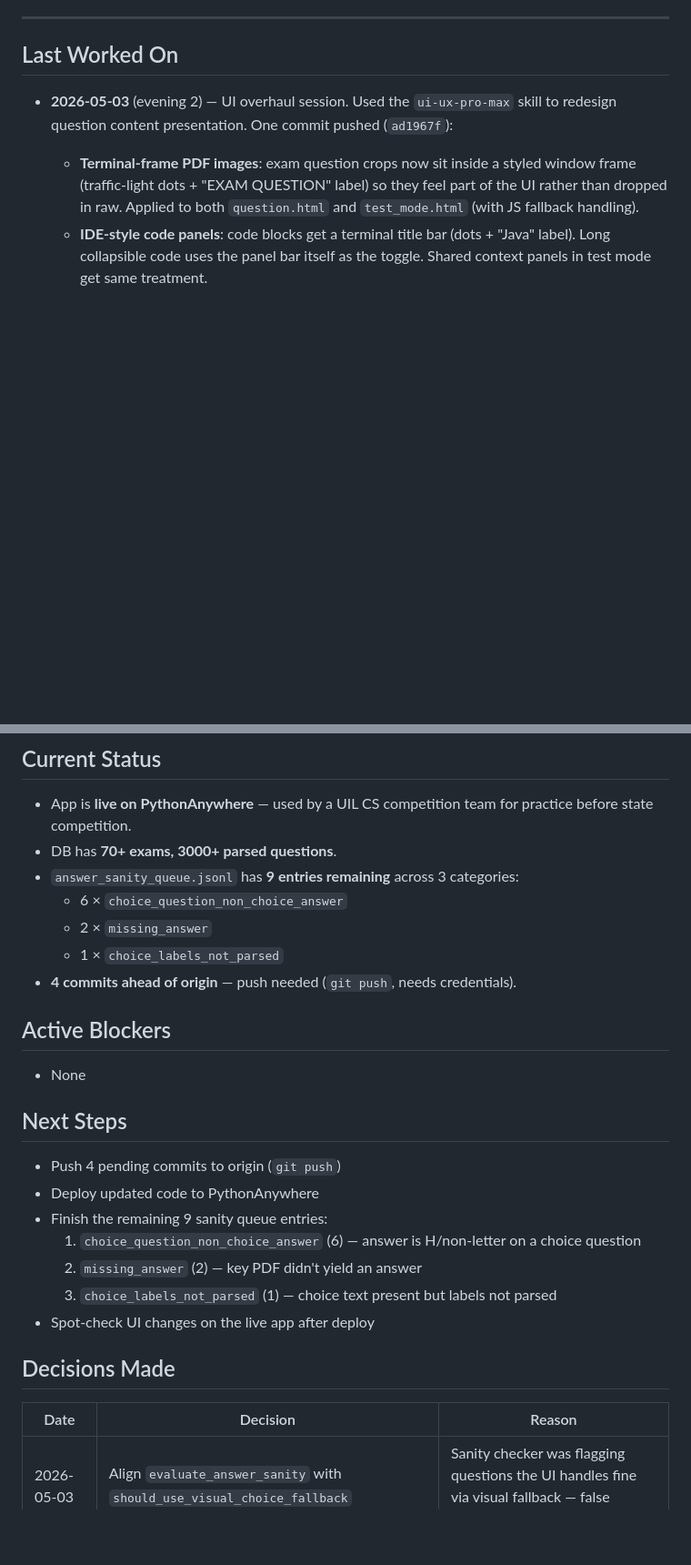
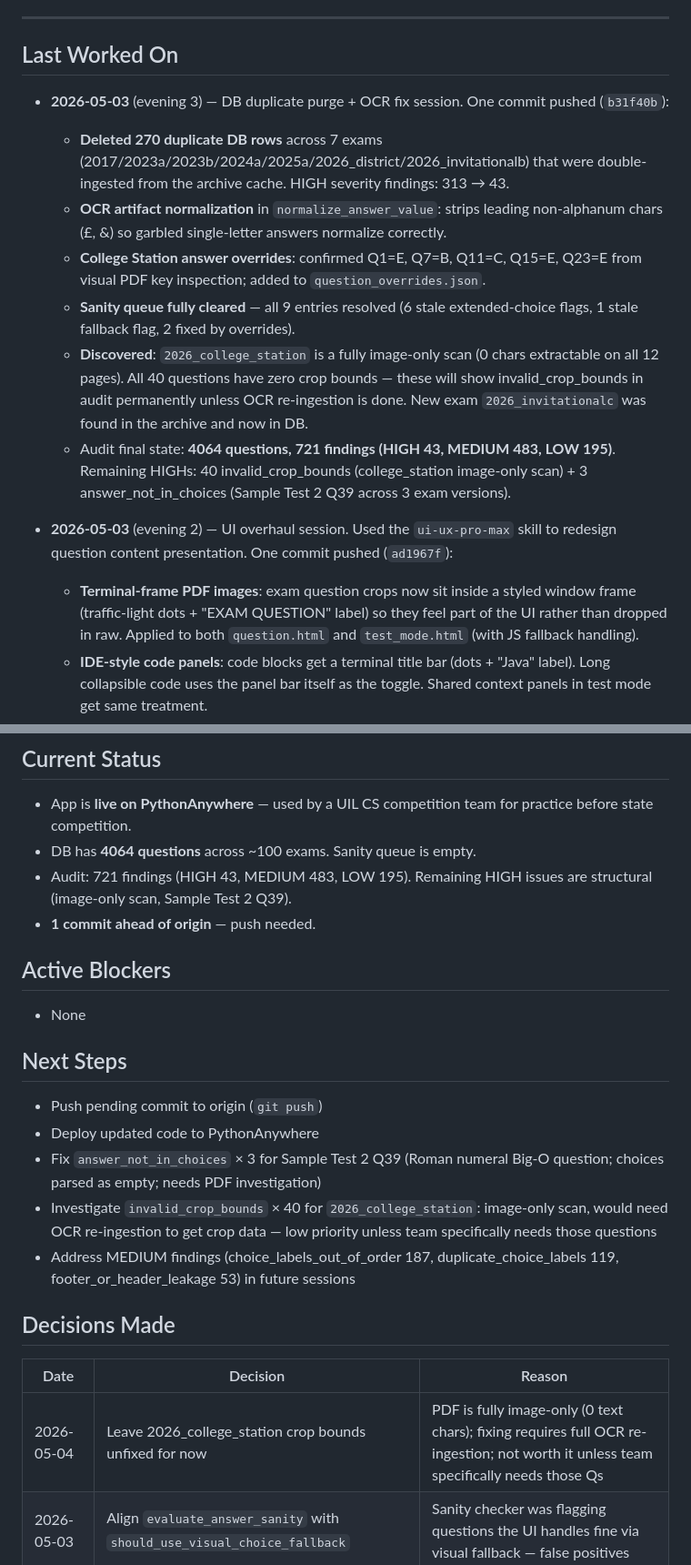
Before and after one commit to ThugHippo97-cyber/uil-cs-scraper, a Markdown page: SESSION_NOTES.md, 2 parts joined by grey strips. Shown at 91% size. Rendered like a GitHub page; blank space fills up the shorter version.

Commit message:
Update session notes for 2026-05-04 DB purge session
Co-Authored-By: Claude Sonnet 4.6 <noreply@anthropic.com>

```diff
--- a/SESSION_NOTES.md
+++ b/SESSION_NOTES.md
@@ -5,6 +5,14 @@ _Update this at the end of every session. Claude will offer to do it for you._
 ---
 
 ## Last Worked On
+
+- **2026-05-03** (evening 3) — DB duplicate purge + OCR fix session. One commit pushed (`b31f40b`):
+  - **Deleted 270 duplicate DB rows** across 7 exams (2017/2023a/2023b/2024a/2025a/2026_district/2026_invitationalb) that were double-ingested from the archive cache. HIGH severity findings: 313 → 43.
+  - **OCR artifact normalization** in `normalize_answer_value`: strips leading non-alphanum chars (£, &) so garbled single-letter answers normalize correctly.
+  - **College Station answer overrides**: confirmed Q1=E, Q7=B, Q11=C, Q15=E, Q23=E from visual PDF key inspection; added to `question_overrides.json`.
+  - **Sanity queue fully cleared** — all 9 entries resolved (6 stale extended-choice flags, 1 stale fallback flag, 2 fixed by overrides).
+  - **Discovered**: `2026_college_station` is a fully image-only scan (0 chars extractable on all 12 pages). All 40 questions have zero crop bounds — these will show invalid_crop_bounds in audit permanently unless OCR re-ingestion is done. New exam `2026_invitationalc` was found in the archive and now in DB.
+  - Audit final state: **4064 questions, 721 findings (HIGH 43, MEDIUM 483, LOW 195)**. Remaining HIGHs: 40 invalid_crop_bounds (college_station image-only scan) + 3 answer_not_in_choices (Sample Test 2 Q39 across 3 exam versions).
 
 - **2026-05-03** (evening 2) — UI overhaul session. Used the `ui-ux-pro-max` skill to redesign question content presentation. One commit pushed (`ad1967f`):
   - **Terminal-frame PDF images**: exam question crops now sit inside a styled window frame (traffic-light dots + "EXAM QUESTION" label) so they feel part of the UI rather than dropped in raw. Applied to both `question.html` and `test_mode.html` (with JS fallback handling).
@@ -30,12 +38,9 @@ _Update this at the end of every session. Claude will offer to do it for you._
 ## Current Status
 
 - App is **live on PythonAnywhere** — used by a UIL CS competition team for practice before state competition.
-- DB has **70+ exams, 3000+ parsed questions**.
-- `answer_sanity_queue.jsonl` has **9 entries remaining** across 3 categories:
-  - 6 × `choice_question_non_choice_answer`
-  - 2 × `missing_answer`
-  - 1 × `choice_labels_not_parsed`
-- **4 commits ahead of origin** — push needed (`git push`, needs credentials).
+- DB has **4064 questions** across ~100 exams. Sanity queue is empty.
+- Audit: 721 findings (HIGH 43, MEDIUM 483, LOW 195). Remaining HIGH issues are structural (image-only scan, Sample Test 2 Q39).
+- **1 commit ahead of origin** — push needed.
 
 ## Active Blockers
 
@@ -43,18 +48,17 @@ _Update this at the end of every session. Claude will offer to do it for you._
 
 ## Next Steps
 
-- Push 4 pending commits to origin (`git push`)
+- Push pending commit to origin (`git push`)
 - Deploy updated code to PythonAnywhere
-- Finish the remaining 9 sanity queue entries:
-  1. `choice_question_non_choice_answer` (6) — answer is H/non-letter on a choice question
-  2. `missing_answer` (2) — key PDF didn't yield an answer
-  3. `choice_labels_not_parsed` (1) — choice text present but labels not parsed
-- Spot-check UI changes on the live app after deploy
+- Fix `answer_not_in_choices` × 3 for Sample Test 2 Q39 (Roman numeral Big-O question; choices parsed as empty; needs PDF investigation)
+- Investigate `invalid_crop_bounds` × 40 for `2026_college_station`: image-only scan, would need OCR re-ingestion to get crop data — low priority unless team specifically needs those questions
+- Address MEDIUM findings (choice_labels_out_of_order 187, duplicate_choice_labels 119, footer_or_header_leakage 53) in future sessions
 
 ## Decisions Made
 
 | Date | Decision | Reason |
 |------|----------|--------|
+| 2026-05-04 | Leave 2026_college_station crop bounds unfixed for now | PDF is fully image-only (0 text chars); fixing requires full OCR re-ingestion; not worth it unless team specifically needs those Qs |
 | 2026-05-03 | Align `evaluate_answer_sanity` with `should_use_visual_choice_fallback` | Sanity checker was flagging questions the UI handles fine via visual fallback — false positives |
 | 2026-05-03 | Clear unrecoverable MCQ entries from sanity queue without fixing | Choices were never in the PDF text; visual fallback handles display; re-ingestion won't help |
 | 2026-05-02 | Use `CLAUDE.md` + `SESSION_NOTES.md` committed to git for cross-machine context | Working across 3 machines; git sync is the simplest shared state |
```
Also changed, not shown: other parts of SESSION_NOTES.md (+1 -1 lines).
